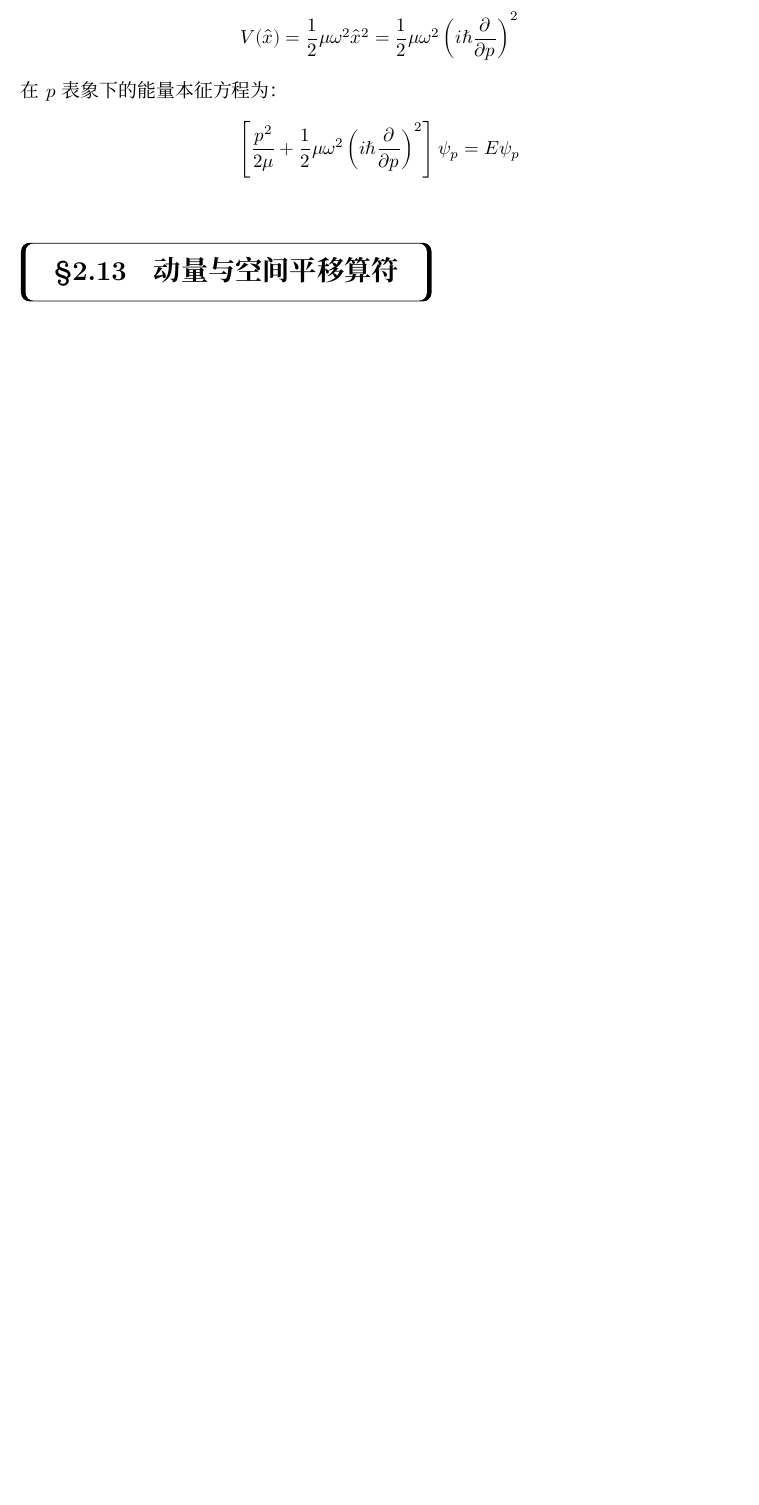
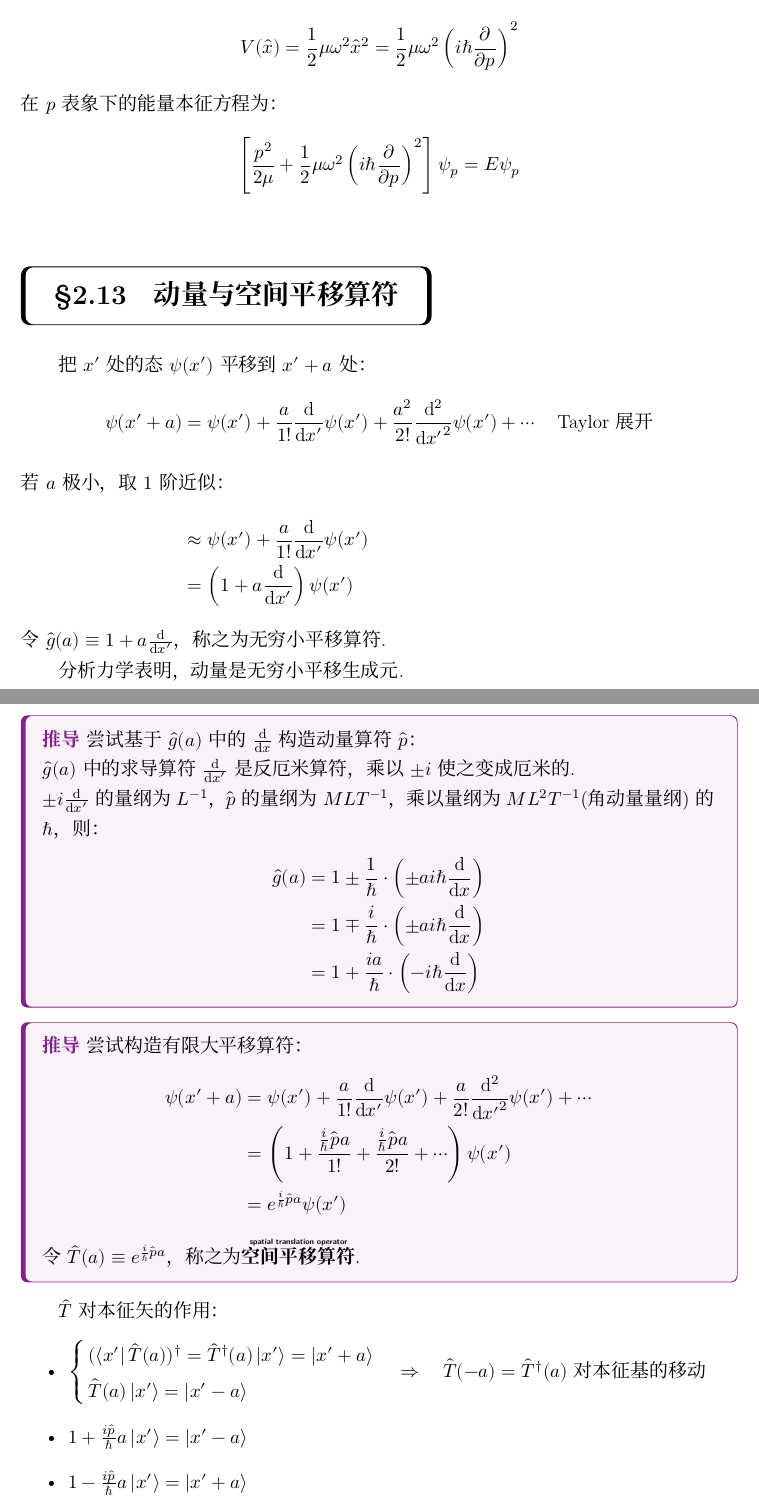
Before and after one commit to Muelsyse700/Quantum-Mechanics-Note, a LaTeX book (main-note.tex, which reads chapter/chapter2.tex): part of page 54 of 54 before the commit and two parts of pages 54 and 55 of 55 after it, the two joined at a grey line, cut so that both start at the same text, the shorter picture padded with empty space. Compiled offline with XeLaTeX; a missing font is replaced by an installed copy or a similar font.

Commit message:
更新至2.13动量与空间平移算符

```diff
--- a/chapter/chapter2.tex
+++ b/chapter/chapter2.tex
@@ -1044,10 +1044,53 @@ $\begin{bmatrix} \vdots \\ \bra{p} \ket{\varphi} \\ \vdots \end{bmatrix} = \begi
     \end{align*}
     这就是$p$表象下的能量本征方程.
 \end{derivation}
-利用上述能量本征方程，如谐振子势：
+利用上述能量本征方程，如谐振子势
 \[V(\hat{x})=\frac{1}{2}\mu \omega^2 \hat{x}^2 = \frac{1}{2} \mu \omega^2 \left(i\hbar\pdv{p}\right)^2\]
 在$p$表象下的能量本征方程为：
 \[\left[\frac{p^2}{2\mu} + \frac{1}{2}\mu\omega^2 \left(i\hbar\pdv{p}\right)^2\right]\psi_p = E\psi_p\]
 
 
 \section{动量与空间平移算符}
+把$x'$处的态$\psi(x')$平移到$x'+a$处：
+\begin{align*}
+    \psi(x'+a) &= \psi(x') + \frac{a}{1!}\dv{x'}\psi(x') + \frac{a^2}{2!} \dv[2]{}{{x'}} \psi(x') + \cdots \quad \text{Taylor展开} \\
+    \intertext{若$a$极小，取$1$阶近似：}
+    &\approx \psi(x') + \frac{a}{1!}\dv{x'} \psi(x') \\
+    &= \left(1+a\dv{x'}\right) \psi(x')
+\end{align*}
+令$\hat{g}(a) \equiv 1+a\dv{x'}$，称之为无穷小平移算符.
+
+分析力学表明，动量是无穷小平移生成元.
+
+\begin{derivation}
+    尝试基于$\hat{g}(a)$中的$\dv{x}$构造动量算符$\hat{p}$：
+
+    $\hat{g}(a)$中的求导算符$\dv{x'}$是反厄米算符，乘以$\pm i$使之变成厄米的.
+
+    $\pm i\dv{x'}$的量纲为$L^{-1}$，$\hat{p}$的量纲为$MLT^{-1}$，乘以量纲为$ML^2T^{-1}$(角动量量纲)的$\hbar$，则：
+    \begin{align*}
+        \hat{g}(a) &= 1 \pm \frac{1}{\hbar}\cdot\left(\pm ai\hbar\dv{x}\right) \\
+        &= 1 \mp \frac{i}{\hbar}\cdot\left(\pm ai\hbar\dv{x}\right) \\
+        &= 1 + \frac{ia}{\hbar}\cdot\left(-i\hbar\dv{x}\right)
+    \end{align*}
+\end{derivation}
+
+\begin{derivation}
+    尝试构造有限大平移算符：
+    \begin{align*}
+        \psi(x'+a) &= \psi(x') + \frac{a}{1!}\dv{x'}\psi(x') + \frac{a}{2!}\dv[2]{}{{x'}}\psi(x') + \cdots \\
+        &= \left( 1 + \frac{\frac{i}{\hbar}\hat{p}a}{1!} + \frac{\frac{i}{\hbar}\hat{p}a}{2!} + \cdots \right) \psi(x') \\
+        &= e^{\frac{i}{\hbar}\hat{p}a}\psi(x')
+    \end{align*}
+    令$\hat{T}(a) \equiv e^{\frac{i}{\hbar}\hat{p}a}$，称之为\overtext{空间平移算符}{spatial translation operator}.
+\end{derivation}
+
+$\hat{T}$对本征矢的作用：
+\begin{itemize}
+    \item $\begin{cases}
+        (\bra{x'}\hat{T}(a))^\dagger = \hat{T}^\dagger(a)\ket{x'} = \ket{x'+a} \\
+        \hat{T}(a)\ket{x'} = \ket{x'-a}
+    \end{cases} \Rightarrow \quad \hat{T}(-a) = \hat{T}^\dagger(a)$ 对本征基的移动
+    \item $1+\frac{i\hat{p}}{\hbar}a\ket{x'} = \ket{x'-a}$
+    \item $1-\frac{i\hat{p}}{\hbar}a\ket{x'} = \ket{x'+a}$
+\end{itemize}
```
Also changed, not shown: chapter/chapter2.tex (4 more changed lines).
